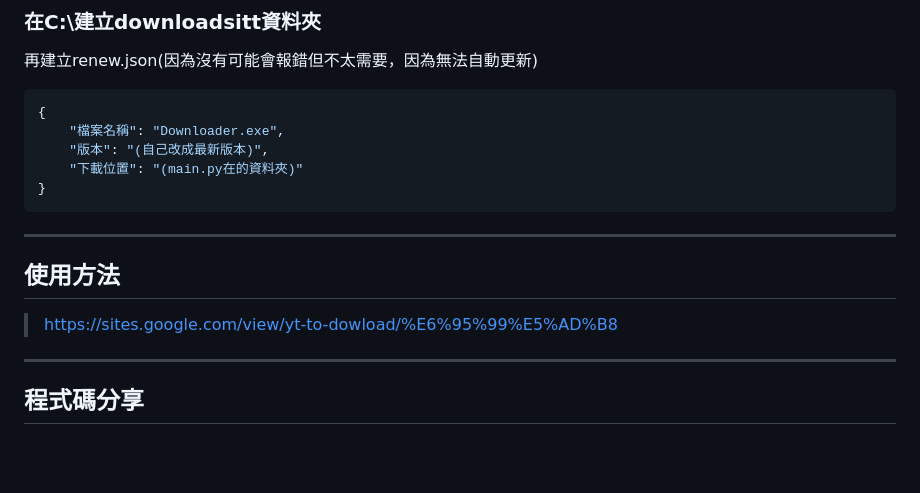
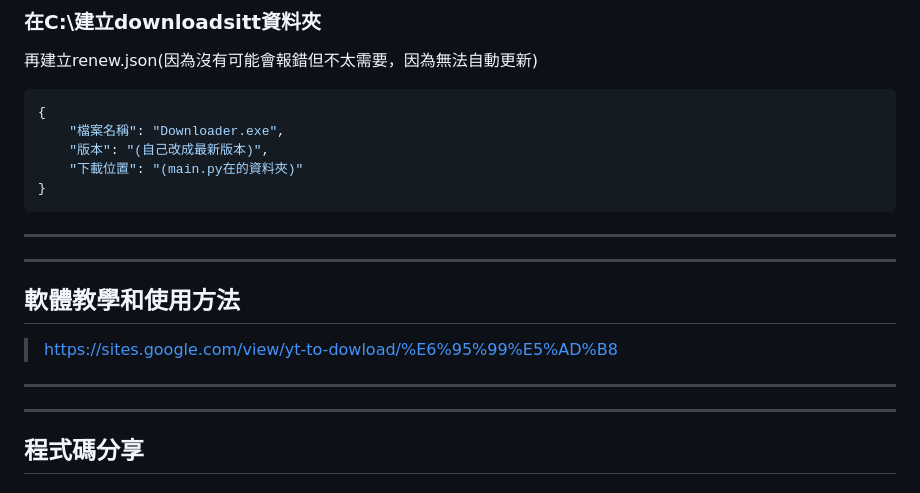
Before and after one commit to SeanHsu324/Downloader, a Markdown page: README.md, the part around the change. Drawn GitHub-style; blank space fills up the shorter version.

````diff
--- a/README.md
+++ b/README.md
@@ -91,9 +91,11 @@ New-Item cookie.txt -ItemType File -Force
 }
 ```
 ---
-## 使用方法
+---
+## 軟體教學和使用方法
 > <https://sites.google.com/view/yt-to-dowload/%E6%95%99%E5%AD%B8>
 
+---
 ---
 
 ## 程式碼分享
````
